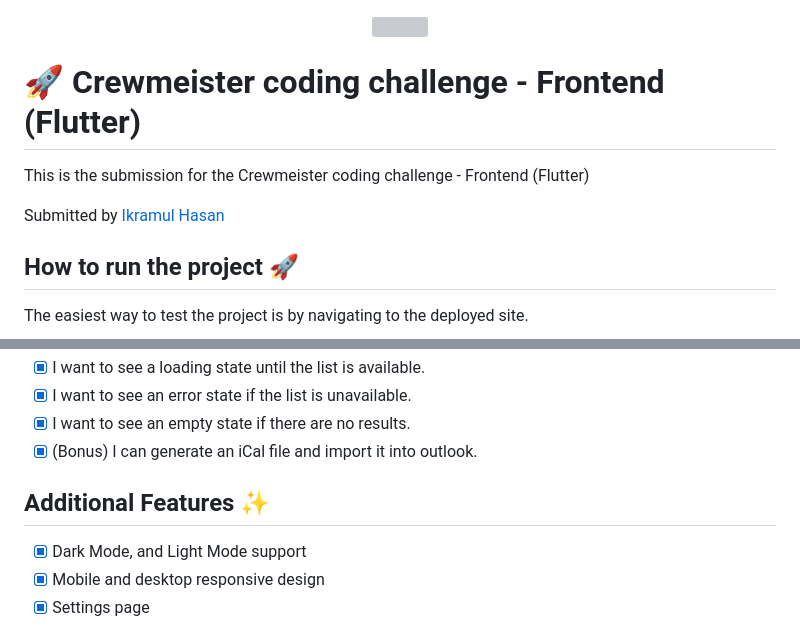
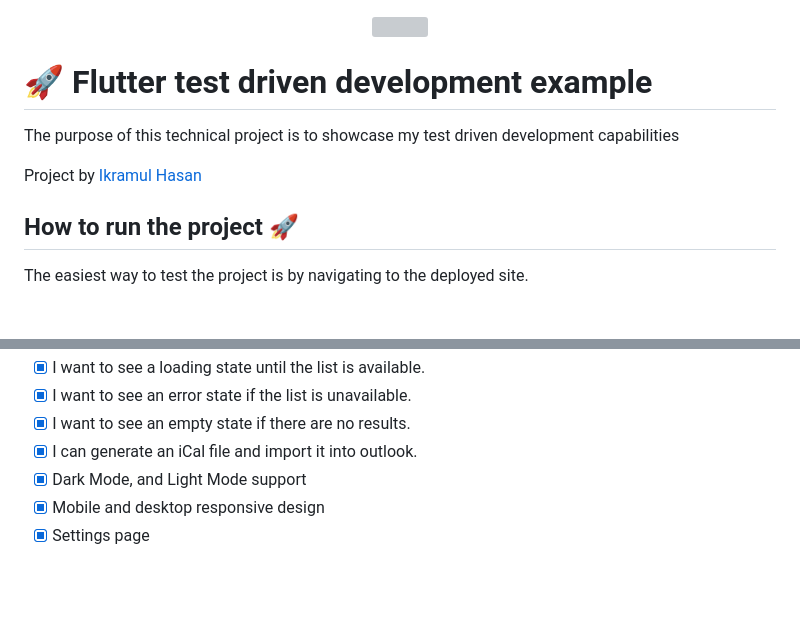
Before and after one commit to ikramhasan/absence-manager, a Markdown page: README.md, 2 parts joined by grey strips. Drawn GitHub-style; blank space fills up the shorter version; grey boxes are pictures that could not be loaded.

```diff
--- a/README.md
+++ b/README.md
@@ -2,11 +2,11 @@
   <img src="https://crewmeister.com/images/logo_crewmeister_without_text.svg" />
 </p>
 
-# 🚀 Crewmeister coding challenge - Frontend (Flutter)
+# 🚀 Flutter test driven development example
 
-This is the submission for the Crewmeister coding challenge - Frontend (Flutter)
+The purpose of this technical project is to showcase my test driven development capabilities
 
-Submitted by [Ikramul Hasan](https://github.com/ikramhasan)
+Project by [Ikramul Hasan](https://github.com/ikramhasan)
 
 ## How to run the project 🚀
 
@@ -77,10 +64,7 @@ Here's a quick overview of the project:
 - [x] I want to see a loading state until the list is available.
 - [x] I want to see an error state if the list is unavailable.
 - [x] I want to see an empty state if there are no results.
-- [x] (Bonus) I can generate an iCal file and import it into outlook.
-
-## Additional Features ✨
-
+- [x] I can generate an iCal file and import it into outlook.
 - [x] Dark Mode, and Light Mode support
 - [x] Mobile and desktop responsive design
 - [x] Settings page
```
Also changed, not shown: other parts of README.md (+0 -13 lines).
